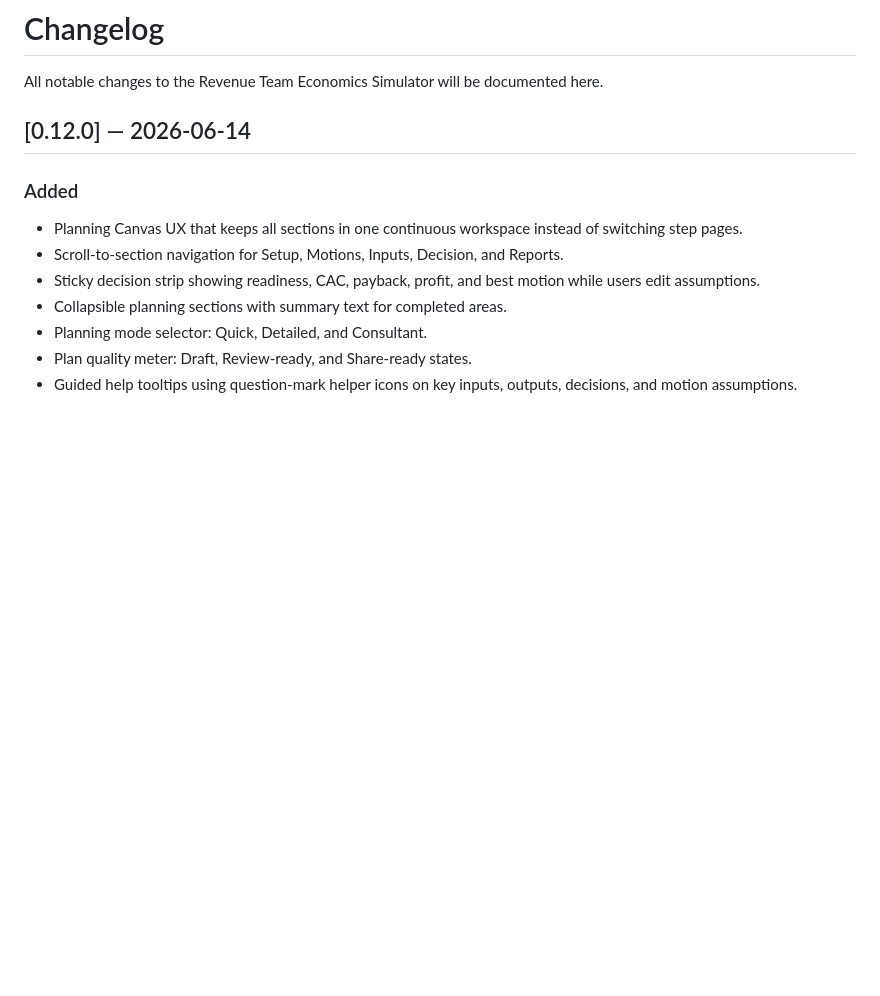
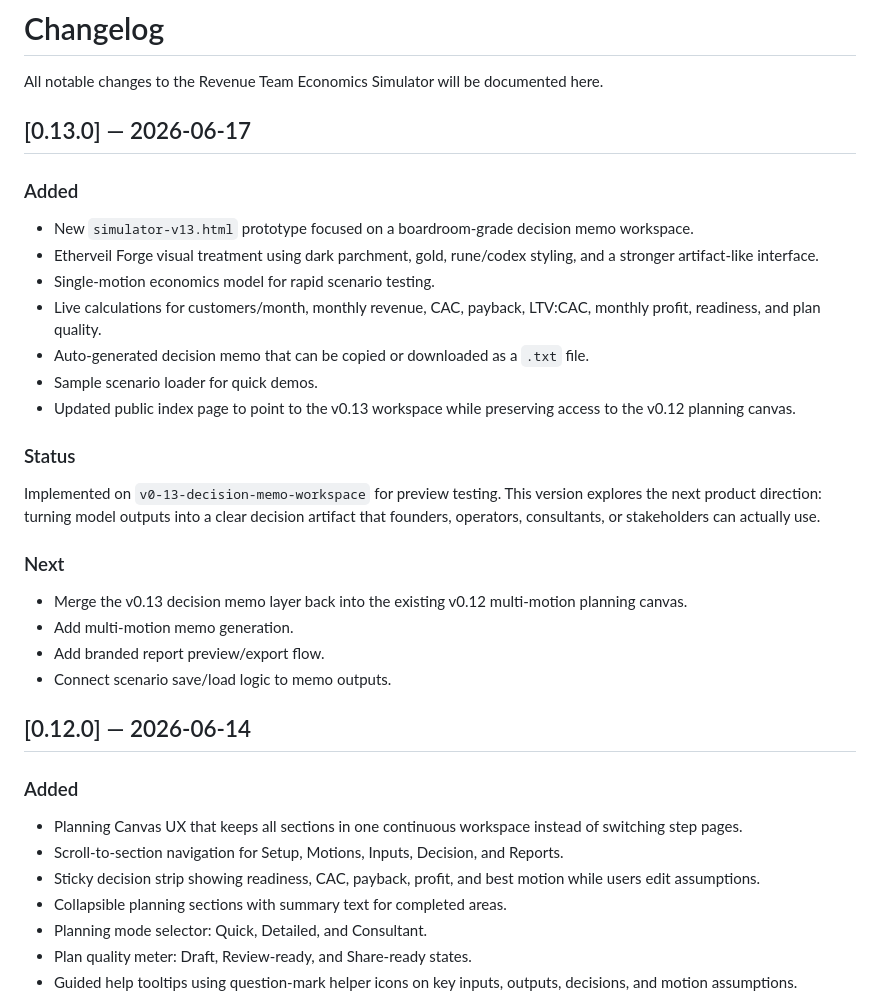
Before and after one commit to etherveilcodearchive/revenue-team-economics-simulator, a Markdown page: CHANGELOG.md, the part around the change. GitHub-like rendering; blank space fills up the shorter version.

Commit message:
Document v0.13 decision memo workspace

```diff
--- a/CHANGELOG.md
+++ b/CHANGELOG.md
@@ -1,6 +1,29 @@
 # Changelog
 
 All notable changes to the Revenue Team Economics Simulator will be documented here.
+
+## [0.13.0] — 2026-06-17
+
+### Added
+
+- New `simulator-v13.html` prototype focused on a boardroom-grade decision memo workspace.
+- Etherveil Forge visual treatment using dark parchment, gold, rune/codex styling, and a stronger artifact-like interface.
+- Single-motion economics model for rapid scenario testing.
+- Live calculations for customers/month, monthly revenue, CAC, payback, LTV:CAC, monthly profit, readiness, and plan quality.
+- Auto-generated decision memo that can be copied or downloaded as a `.txt` file.
+- Sample scenario loader for quick demos.
+- Updated public index page to point to the v0.13 workspace while preserving access to the v0.12 planning canvas.
+
+### Status
+
+Implemented on `v0-13-decision-memo-workspace` for preview testing. This version explores the next product direction: turning model outputs into a clear decision artifact that founders, operators, consultants, or stakeholders can actually use.
+
+### Next
+
+- Merge the v0.13 decision memo layer back into the existing v0.12 multi-motion planning canvas.
+- Add multi-motion memo generation.
+- Add branded report preview/export flow.
+- Connect scenario save/load logic to memo outputs.
 
 ## [0.12.0] — 2026-06-14
 
```
